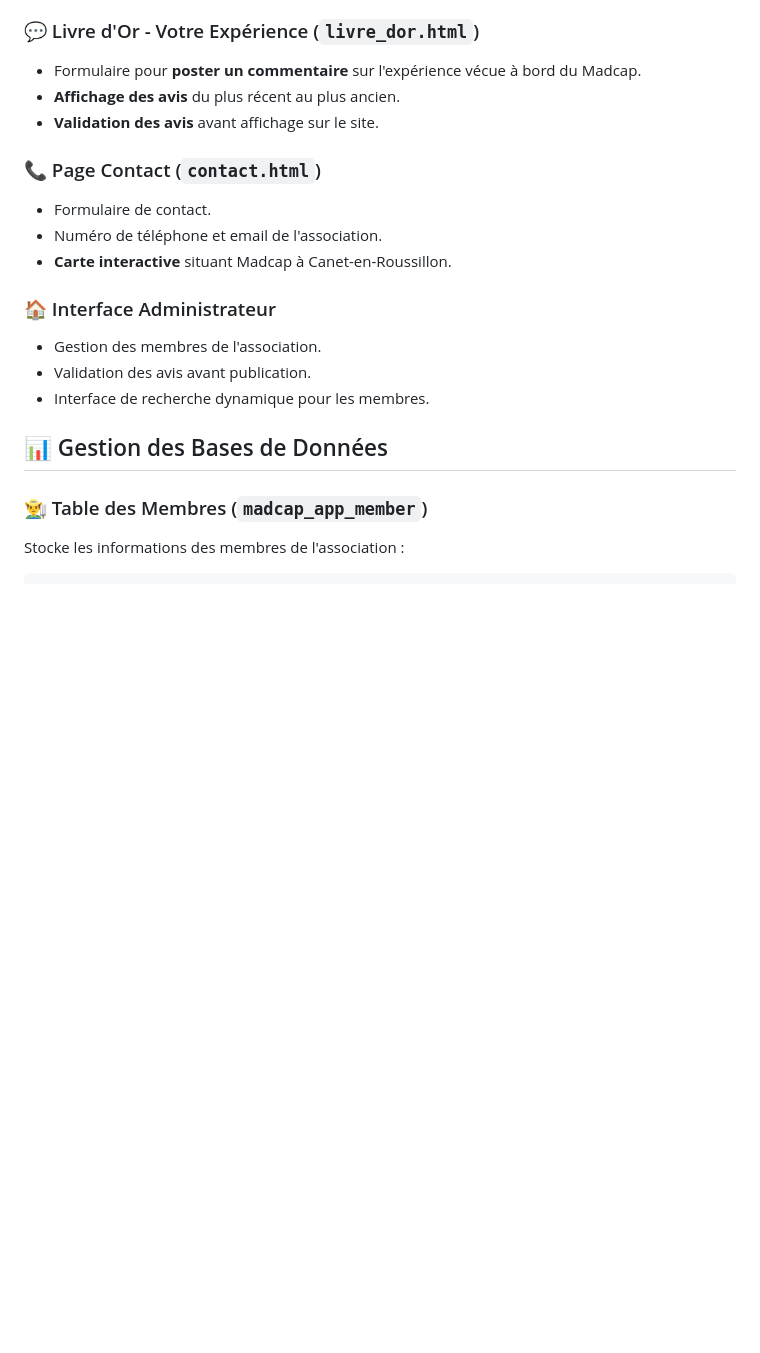
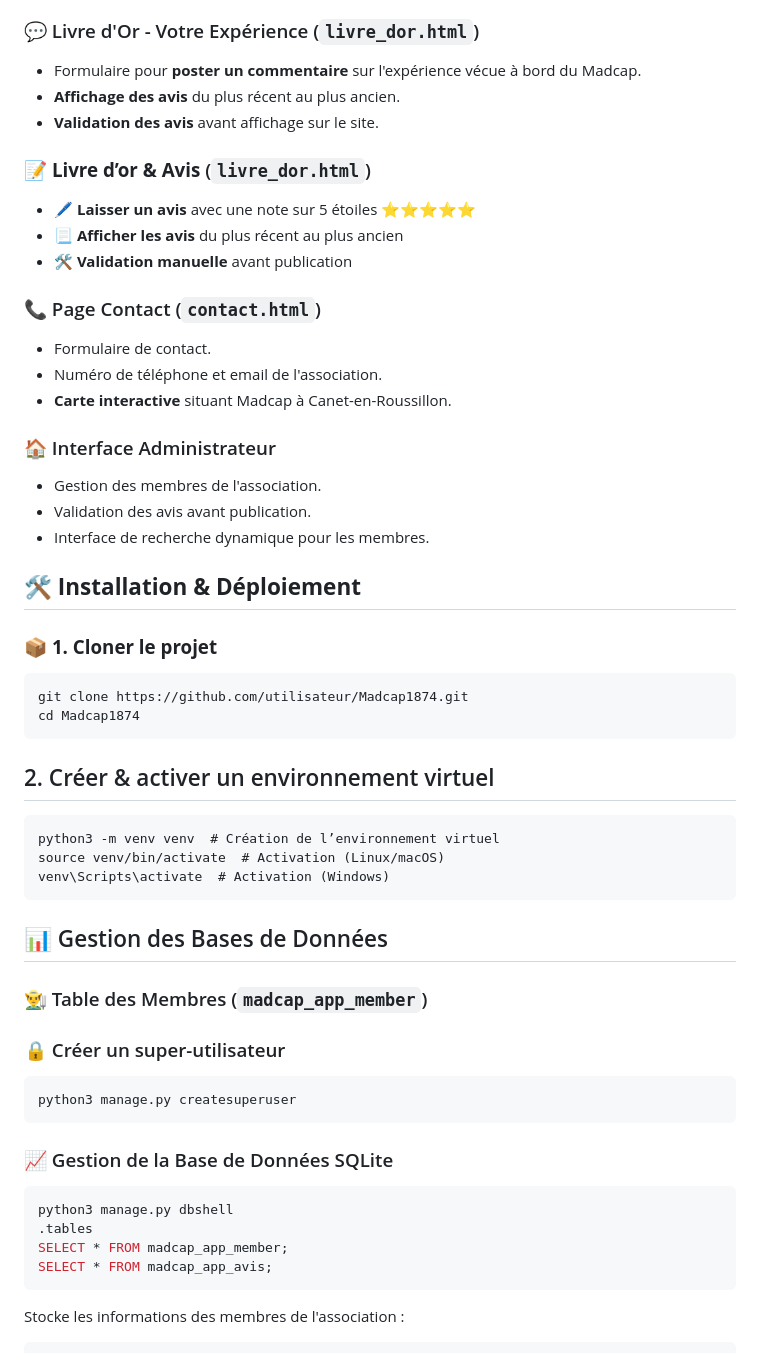
Before and after one commit to Xa-C24/Madcap2, a Markdown page: README.md, the part around one of its changes. Drawn GitHub-style; blank space fills up the shorter version.

````diff
--- a/README.md
+++ b/README.md
@@ -35,6 +55,11 @@ Madcap1874 est un site web développé pour présenter l'histoire du bateau Madc
 - **Affichage des avis** du plus récent au plus ancien.
 - **Validation des avis** avant affichage sur le site.
 
+### 📝 **Livre d’or & Avis** (`livre_dor.html`)
+- 🖊️ **Laisser un avis** avec une note sur 5 étoiles ⭐⭐⭐⭐⭐
+- 📃 **Afficher les avis** du plus récent au plus ancien
+- 🛠️ **Validation manuelle** avant publication
+
 ### 📞 Page Contact (`contact.html`)
 - Formulaire de contact.
 - Numéro de téléphone et email de l'association.
@@ -45,8 +70,34 @@ Madcap1874 est un site web développé pour présenter l'histoire du bateau Madc
 - Validation des avis avant publication.
 - Interface de recherche dynamique pour les membres.
 
+## 🛠 **Installation & Déploiement**
+### 📦 **1. Cloner le projet**
+
+    git clone https://github.com/utilisateur/Madcap1874.git
+    cd Madcap1874
+
+## 2. Créer & activer un environnement virtuel
+
+    python3 -m venv venv  # Création de l’environnement virtuel
+    source venv/bin/activate  # Activation (Linux/macOS)
+    venv\Scripts\activate  # Activation (Windows)
+
+
 ## 📊 Gestion des Bases de Données
 ### 👨‍🌾 Table des Membres (`madcap_app_member`)
+### 🔒 Créer un super-utilisateur
+```bash
+python3 manage.py createsuperuser
+```
+
+### 📈 Gestion de la Base de Données SQLite
+```bash
+python3 manage.py dbshell
+.tables
+SELECT * FROM madcap_app_member;
+SELECT * FROM madcap_app_avis;
+```
+
 Stocke les informations des membres de l'association :
 ```sql
 CREATE TABLE madcap_app_member (
````
Also changed, not shown: other parts of README.md (+40 -12 lines).
